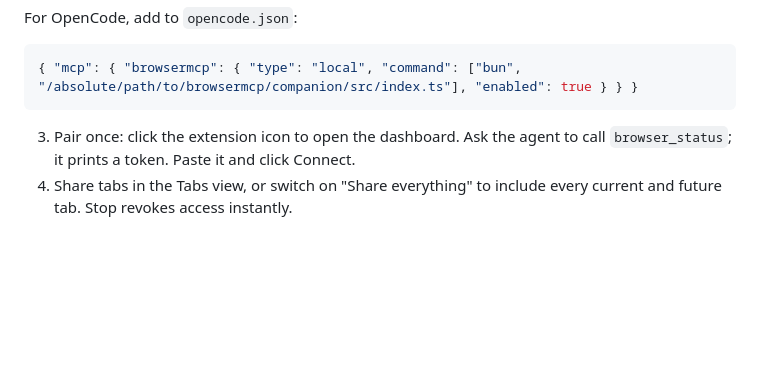
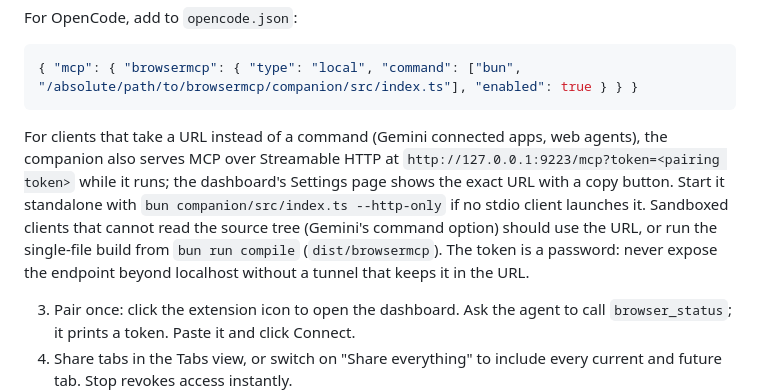
Before and after one commit to TUSHAR91316/browspark, a Markdown page: README.md, the part around the change. Drawn GitHub-style; blank space fills up the shorter version.

Commit message:
docs: HTTP endpoint, sandboxed clients and the compiled build

````diff
--- a/README.md
+++ b/README.md
@@ -27,6 +27,8 @@ For OpenCode, add to `opencode.json`:
 ```json
 { "mcp": { "browsermcp": { "type": "local", "command": ["bun", "/absolute/path/to/browsermcp/companion/src/index.ts"], "enabled": true } } }
 ```
+
+For clients that take a URL instead of a command (Gemini connected apps, web agents), the companion also serves MCP over Streamable HTTP at `http://127.0.0.1:9223/mcp?token=<pairing token>` while it runs; the dashboard's Settings page shows the exact URL with a copy button. Start it standalone with `bun companion/src/index.ts --http-only` if no stdio client launches it. Sandboxed clients that cannot read the source tree (Gemini's command option) should use the URL, or run the single-file build from `bun run compile` (`dist/browsermcp`). The token is a password: never expose the endpoint beyond localhost without a tunnel that keeps it in the URL.
 
 3. Pair once: click the extension icon to open the dashboard. Ask the agent to call `browser_status`; it prints a token. Paste it and click Connect.
 4. Share tabs in the Tabs view, or switch on "Share everything" to include every current and future tab. Stop revokes access instantly.
````
